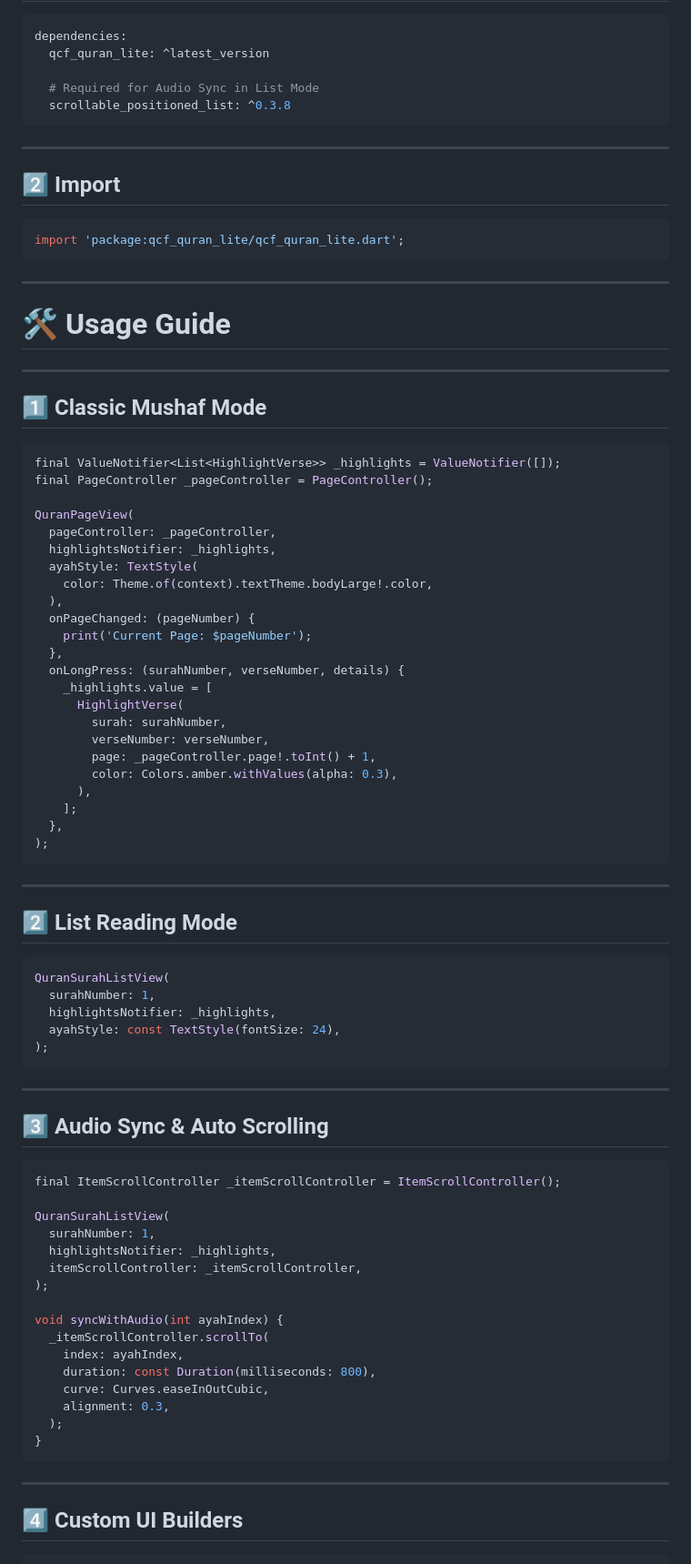
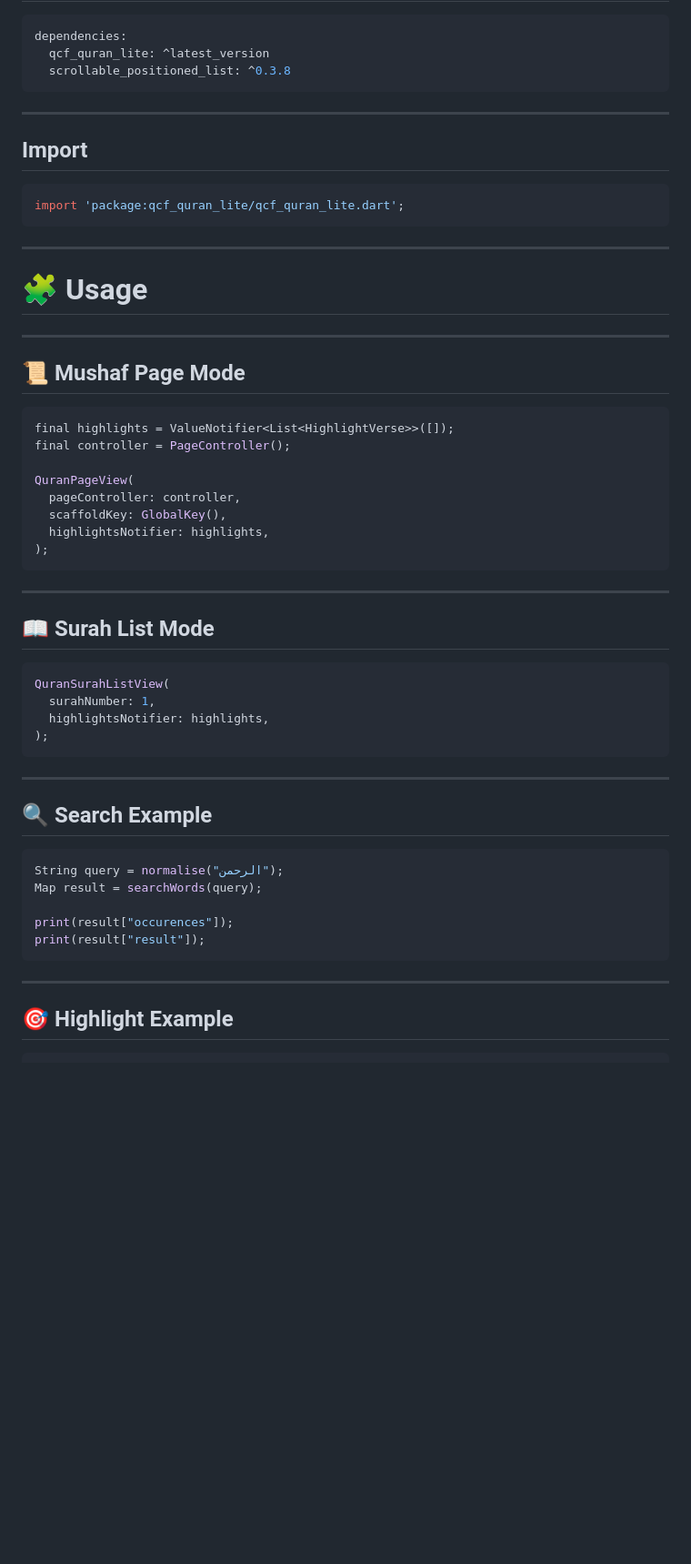
Before and after one commit to hussein12347/qcf_quran_lite, a Markdown page: README.md, the part around one of its changes. Shown at 91% size. Rendered like a GitHub page; blank space fills up the shorter version.

````diff
--- a/README.md
+++ b/README.md
@@ -68,14 +81,12 @@ It provides fully **offline Quranic data (Othmanic script)**, advanced normalize
 ```yaml
 dependencies:
   qcf_quran_lite: ^latest_version
-
-  # Required for Audio Sync in List Mode
   scrollable_positioned_list: ^0.3.8
 ```
 
 ---
 
-## 2️⃣ Import
+## Import
 
 ```dart
 import 'package:qcf_quran_lite/qcf_quran_lite.dart';
@@ -83,75 +94,48 @@ import 'package:qcf_quran_lite/qcf_quran_lite.dart';
 
 ---
 
-# 🛠 Usage Guide
+# 🧩 Usage
 
 ---
 
-## 1️⃣ Classic Mushaf Mode
+## 📜 Mushaf Page Mode
 
 ```dart
-final ValueNotifier<List<HighlightVerse>> _highlights = ValueNotifier([]);
-final PageController _pageController = PageController();
+final highlights = ValueNotifier<List<HighlightVerse>>([]);
+final controller = PageController();
 
 QuranPageView(
-  pageController: _pageController,
-  highlightsNotifier: _highlights,
-  ayahStyle: TextStyle(
-    color: Theme.of(context).textTheme.bodyLarge!.color,
-  ),
-  onPageChanged: (pageNumber) {
-    print('Current Page: $pageNumber');
-  },
-  onLongPress: (surahNumber, verseNumber, details) {
-    _highlights.value = [
-      HighlightVerse(
-        surah: surahNumber,
-        verseNumber: verseNumber,
-        page: _pageController.page!.toInt() + 1,
-        color: Colors.amber.withValues(alpha: 0.3),
-      ),
-    ];
-  },
+  pageController: controller,
+  scaffoldKey: GlobalKey(),
+  highlightsNotifier: highlights,
 );
 ```
 
 ---
 
-## 2️⃣ List Reading Mode
+## 📖 Surah List Mode
 
 ```dart
 QuranSurahListView(
   surahNumber: 1,
-  highlightsNotifier: _highlights,
-  ayahStyle: const TextStyle(fontSize: 24),
+  highlightsNotifier: highlights,
 );
 ```
 
 ---
 
-## 3️⃣ Audio Sync & Auto Scrolling
+## 🔍 Search Example
 
 ```dart
-final ItemScrollController _itemScrollController = ItemScrollController();
+String query = normalise("الرحمن");
+Map result = searchWords(query);
 
-QuranSurahListView(
-  surahNumber: 1,
-  highlightsNotifier: _highlights,
-  itemScrollController: _itemScrollController,
-);
-
-void syncWithAudio(int ayahIndex) {
-  _itemScrollController.scrollTo(
-    index: ayahIndex,
-    duration: const Duration(milliseconds: 800),
-    curve: Curves.easeInOutCubic,
-    alignment: 0.3,
-  );
-}
+print(result["occurences"]);
+print(result["result"]);
 ```
 
 ---
 
-## 4️⃣ Custom UI Builders
+## 🎯 Highlight Example
 
 ```dart
````
Also changed, not shown: other parts of README.md (+91 -145 lines).
